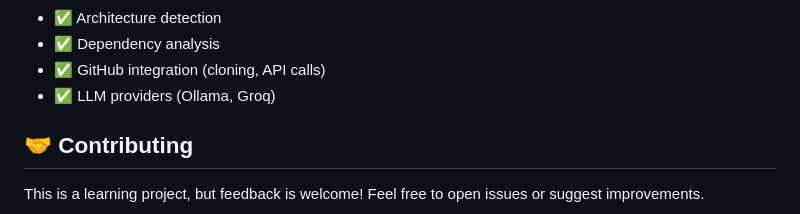
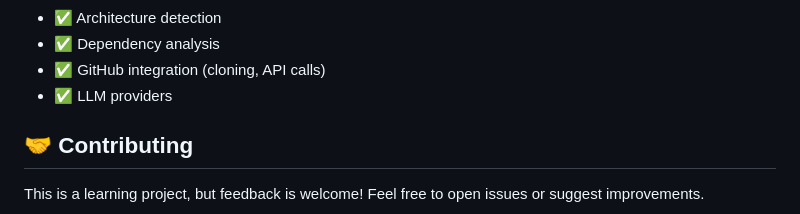
Before and after one commit to NidaKhaan/ai-code-archaeologist, a Markdown page: README.md, the part around the change. GitHub-like rendering.

```diff
--- a/README.md
+++ b/README.md
@@ -202,7 +202,7 @@ pytest tests/test_database.py -v     # Database operations
 - ✅ Architecture detection
 - ✅ Dependency analysis
 - ✅ GitHub integration (cloning, API calls)
-- ✅ LLM providers (Ollama, Groq)
+- ✅ LLM providers
 
 ## 🤝 Contributing
 
```
